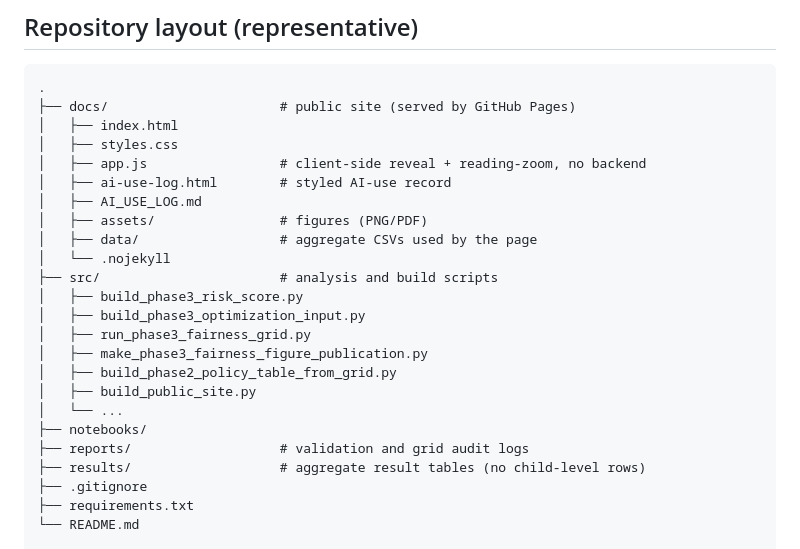
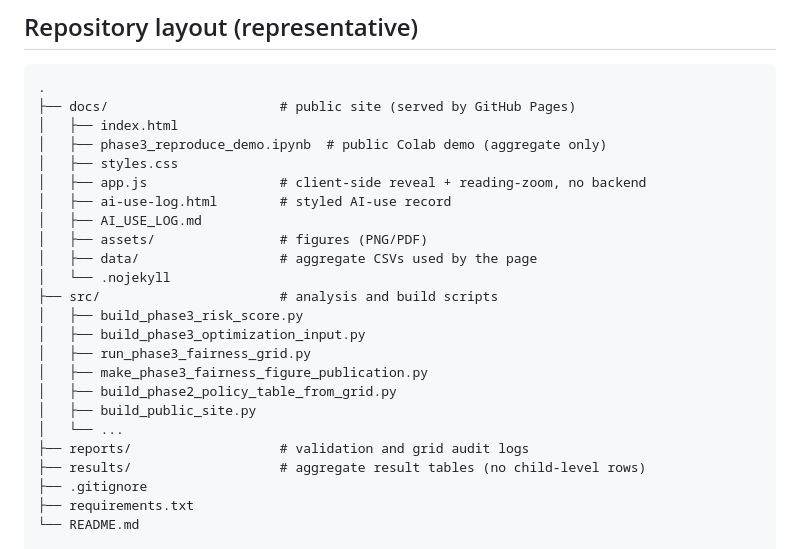
Before and after one commit to rafi-math/edu-support-optimization-bd, a Markdown page: README.md, the part around the change. Drawn GitHub-style.

Commit message:
Update README tree to reflect Colab demo location

```diff
--- a/README.md
+++ b/README.md
@@ -116,6 +116,7 @@ file.
 .
 ├── docs/                      # public site (served by GitHub Pages)
 │   ├── index.html
+│   ├── phase3_reproduce_demo.ipynb  # public Colab demo (aggregate only)
 │   ├── styles.css
 │   ├── app.js                 # client-side reveal + reading-zoom, no backend
 │   ├── ai-use-log.html        # styled AI-use record
@@ -131,7 +132,6 @@ file.
 │   ├── build_phase2_policy_table_from_grid.py
 │   ├── build_public_site.py
 │   └── ...
-├── notebooks/
 ├── reports/                   # validation and grid audit logs
 ├── results/                   # aggregate result tables (no child-level rows)
 ├── .gitignore
```
